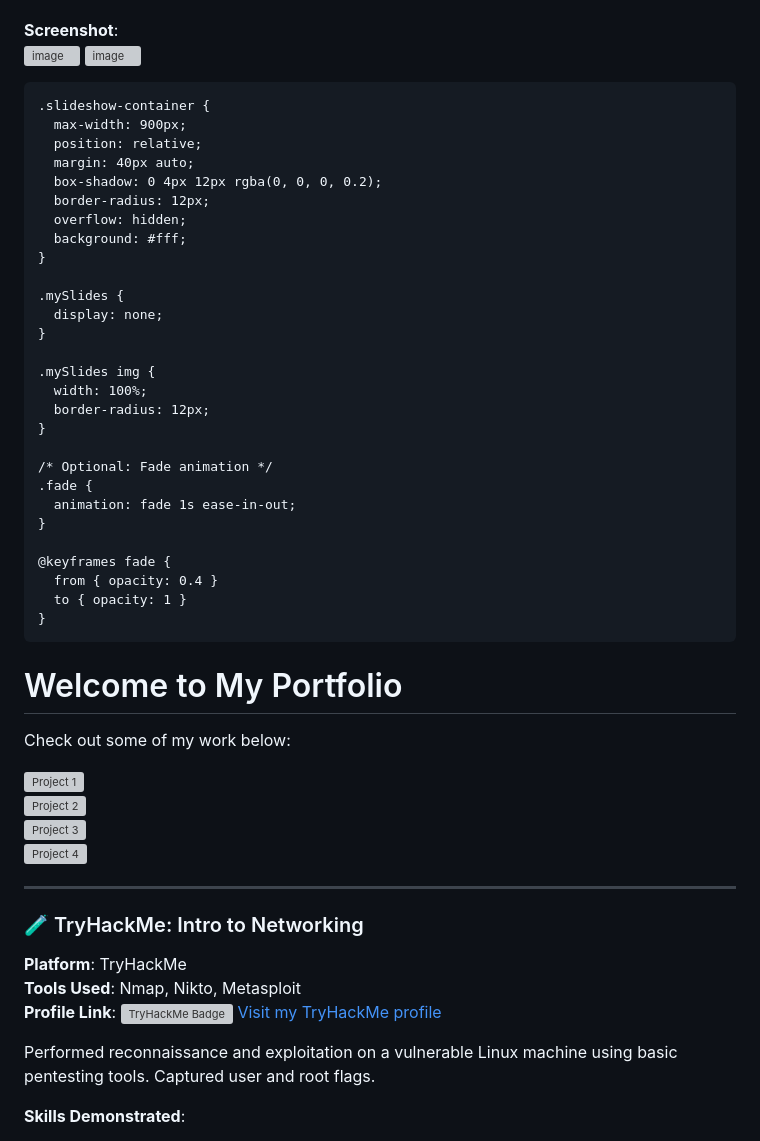
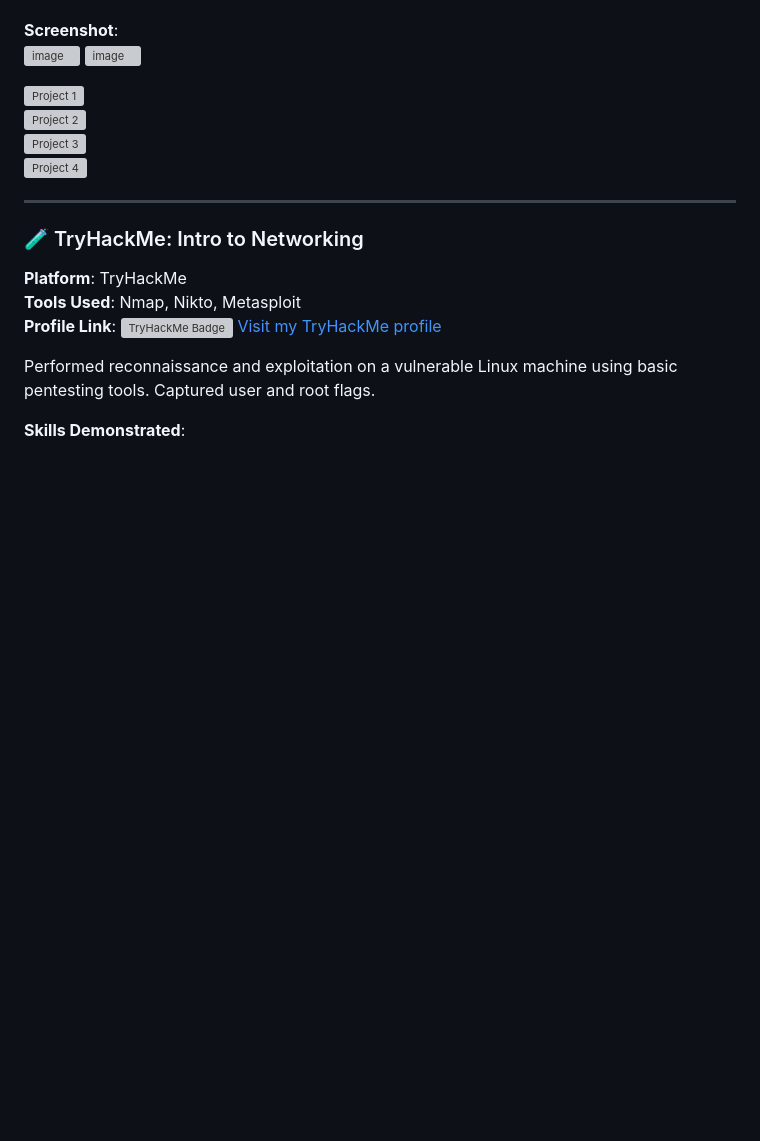
Before and after one commit to zayiereb/My-Portfolio, a Markdown page: README.md, the part around the change. Rendered like a GitHub page; blank space fills up the shorter version; grey boxes are pictures that could not be loaded.

```diff
--- a/README.md
+++ b/README.md
@@ -38,55 +38,7 @@ Configured a secure Windows Server 2019 instance by disabling legacy protocols (
 ![image](https://github.com/user-attachments/assets/53fd33b0-f3bc-40e8-a499-ada447da24d7)
 
 
-<!DOCTYPE html>
-<html lang="en">
-<head>
-  <meta charset="UTF-8">
-  <meta name="viewport" content="width=device-width, initial-scale=1">
-  <title>My Portfolio Slideshow</title>
-  <style>
-    body {
-      font-family: Arial, sans-serif;
-      background: #f4f4f4;
-      margin: 0;
-      padding: 0;
-      text-align: center;
-    }
 
-    .slideshow-container {
-      max-width: 900px;
-      position: relative;
-      margin: 40px auto;
-      box-shadow: 0 4px 12px rgba(0, 0, 0, 0.2);
-      border-radius: 12px;
-      overflow: hidden;
-      background: #fff;
-    }
-
-    .mySlides {
-      display: none;
-    }
-
-    .mySlides img {
-      width: 100%;
-      border-radius: 12px;
-    }
-
-    /* Optional: Fade animation */
-    .fade {
-      animation: fade 1s ease-in-out;
-    }
-
-    @keyframes fade {
-      from { opacity: 0.4 }
-      to { opacity: 1 }
-    }
-  </style>
-</head>
-<body>
-
-  <h1>Welcome to My Portfolio</h1>
-  <p>Check out some of my work below:</p>
 
  <div class="slideshow-container">
   <div class="mySlides fade">
```
